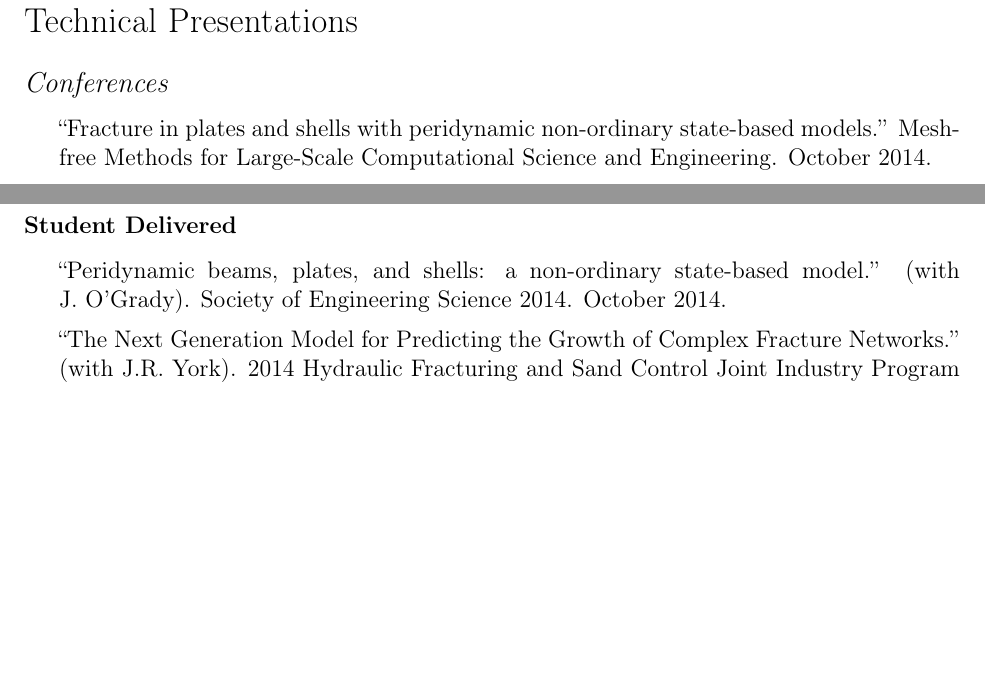
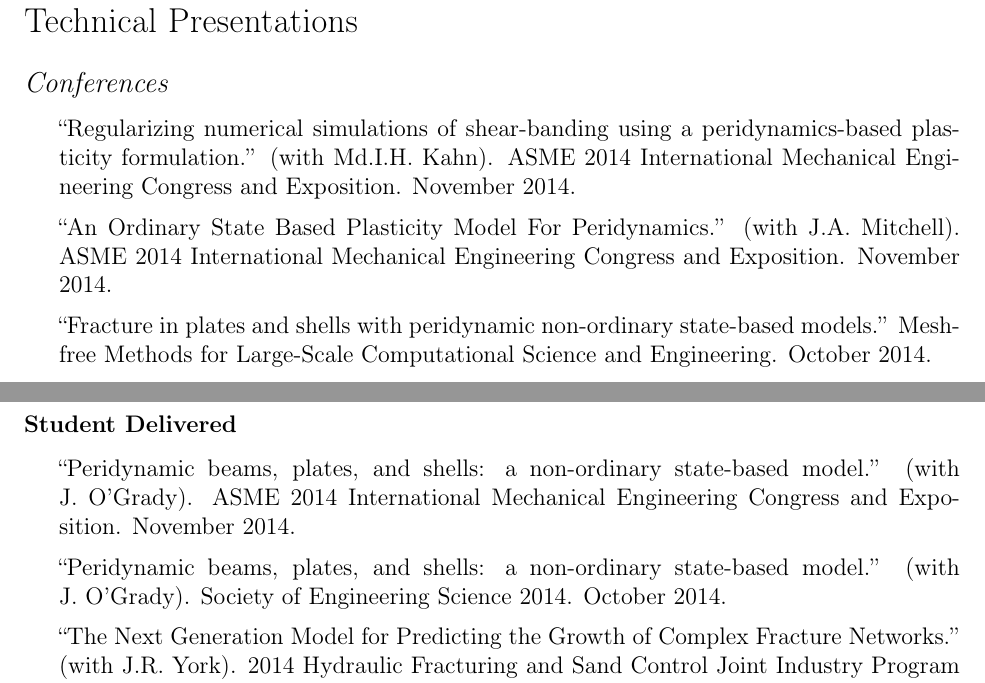
Before and after one commit to johntfoster/CV, a LaTeX CV (cv.tex, which reads sections/oral_presentations.tex): two parts of pages 4 and 5 of 11, joined at a grey line, cut so that both start at the same text, the shorter picture padded with empty space. Compiled offline with pdfLaTeX.

Commit message:
Add ASME talks/presentations

```diff
--- a/sections/oral_presentations.tex
+++ b/sections/oral_presentations.tex
@@ -3,6 +3,8 @@
 \subsection*{Conferences}
 
 \begin{itemize}
+    \item ``Regularizing numerical simulations of shear-banding using a peridynamics-based plasticity formulation.'' (with Md.I.H.~Kahn). ASME 2014 International Mechanical Engineering Congress and Exposition. November 2014.
+    \item ``An Ordinary State Based Plasticity Model For Peridynamics.'' (with J.A.~Mitchell). ASME 2014 International Mechanical Engineering Congress and Exposition. November 2014.
     \item ``Fracture in plates and shells with peridynamic non-ordinary state-based models.''  Meshfree Methods for Large-Scale Computational Science and Engineering. October 2014.
     \item ``An Overview of the Progress of Meshfree Particle Methods: From SPH to EFG to RKPM to Meshfree Peridynamics.'' (with W.K~Liu, M.~Bessa). Meshfree Methods for Large-Scale Computational Science and Engineering. October 2014.
     \item ``A nonlocal poroelastic approach to fluid driven fracture.'' (with J.~York, A.~Katiyar, H.~Ouchi, M.~Sharma). World Congress on Computational Mechanics XI.  July 2014.
@@ -26,6 +28,7 @@ IWCMM XXII. September 2012
 \subsubsection*{Student Delivered}
 
 \begin{itemize}
+  \item ``Peridynamic beams, plates, and shells: a non-ordinary state-based model.'' (with J.~O'Grady). ASME 2014 International Mechanical Engineering Congress and Exposition. November 2014.
   \item ``Peridynamic beams, plates, and shells: a non-ordinary state-based model.'' (with J.~O'Grady). Society of Engineering Science 2014. October 2014.
   \item ``The Next Generation Model for Predicting the Growth of Complex Fracture Networks.'' (with J.R.~York). 2014 Hydraulic Fracturing and Sand Control Joint Industry Program Technical Review.  April 2014.
   \item ``A peridynamic model of diffusive fluid flow through a deformable media.'' (with J.R. York). 2013 SACNAS National Conference. October 2013.
```
Also changed, not shown: sections/conf_proceedings.tex (+1 -0 lines).
